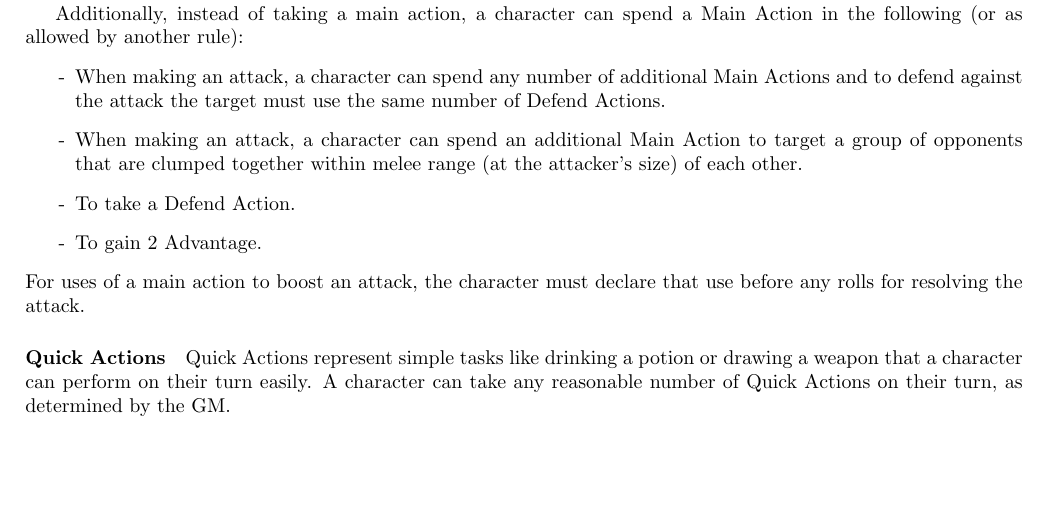
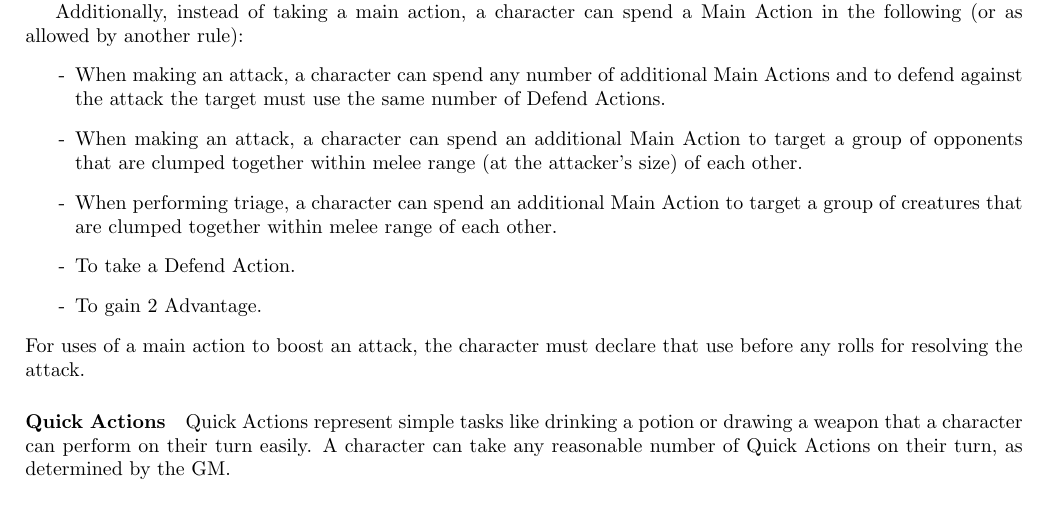
Before and after one commit to counc009/duality-rpg, a LaTeX document (latex/main.tex, which reads latex/rules/combat.tex): part of page 11 of 18, cut so that both start at the same text, the shorter picture padded with empty space. Compiled offline with pdfLaTeX.

Commit message:
Allow healing multiple creatures with an additional Main Action

```diff
--- a/latex/rules/combat.tex
+++ b/latex/rules/combat.tex
@@ -20,6 +20,7 @@ Additionally, instead of taking a main action, a character can spend a Main Acti
 \begin{itemize}
   \item[-] When making an attack, a character can spend any number of additional Main Actions and to defend against the attack the target must use the same number of Defend Actions.
   \item[-] When making an attack, a character can spend an additional Main Action to target a group of opponents that are clumped together within melee range (at the attacker's size) of each other.
+  \item[-] When performing triage, a character can spend an additional Main Action to target a group of creatures that are clumped together within melee range of each other.
   \item[-] To take a Defend Action.
   \item[-] To gain 2 Advantage.
 \end{itemize}
```
Also changed, not shown: main.pdf.
